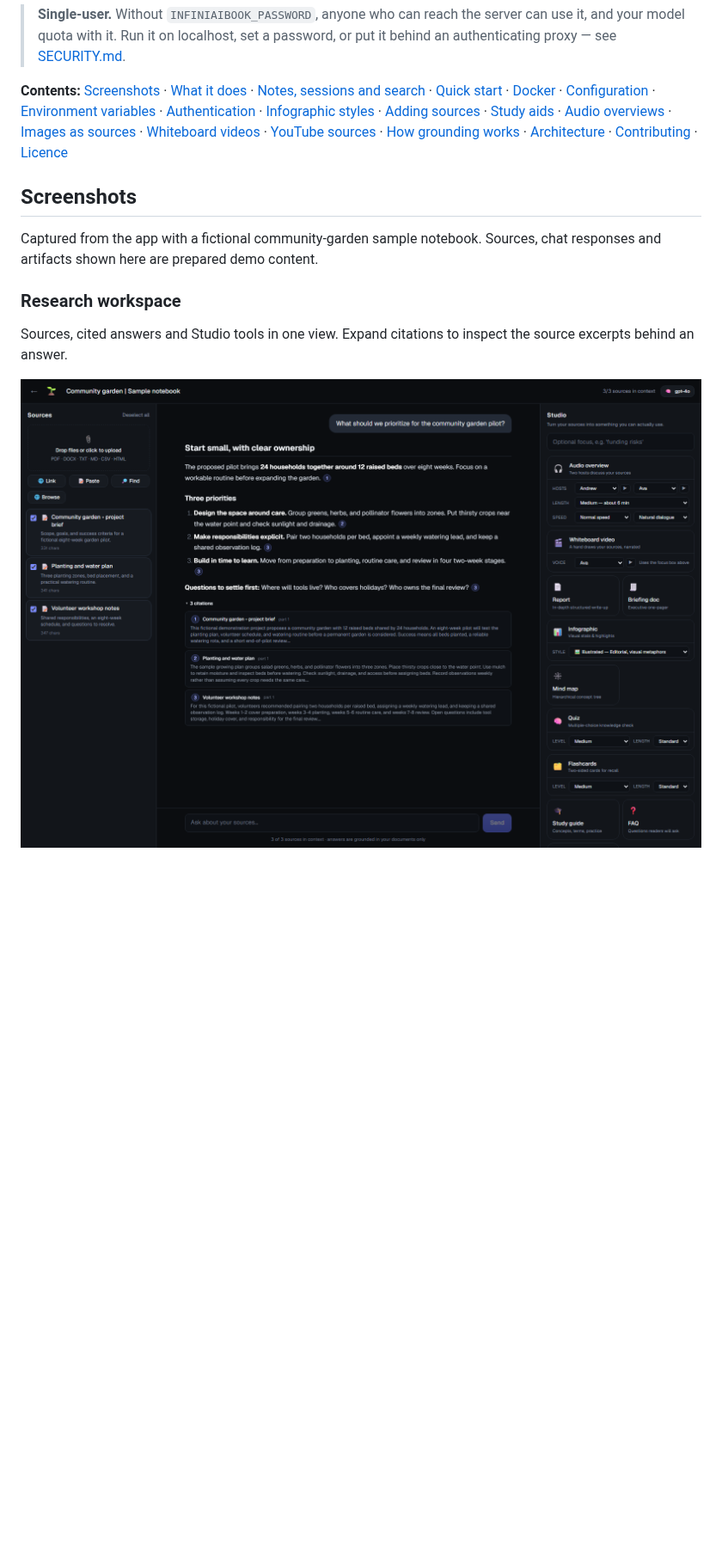
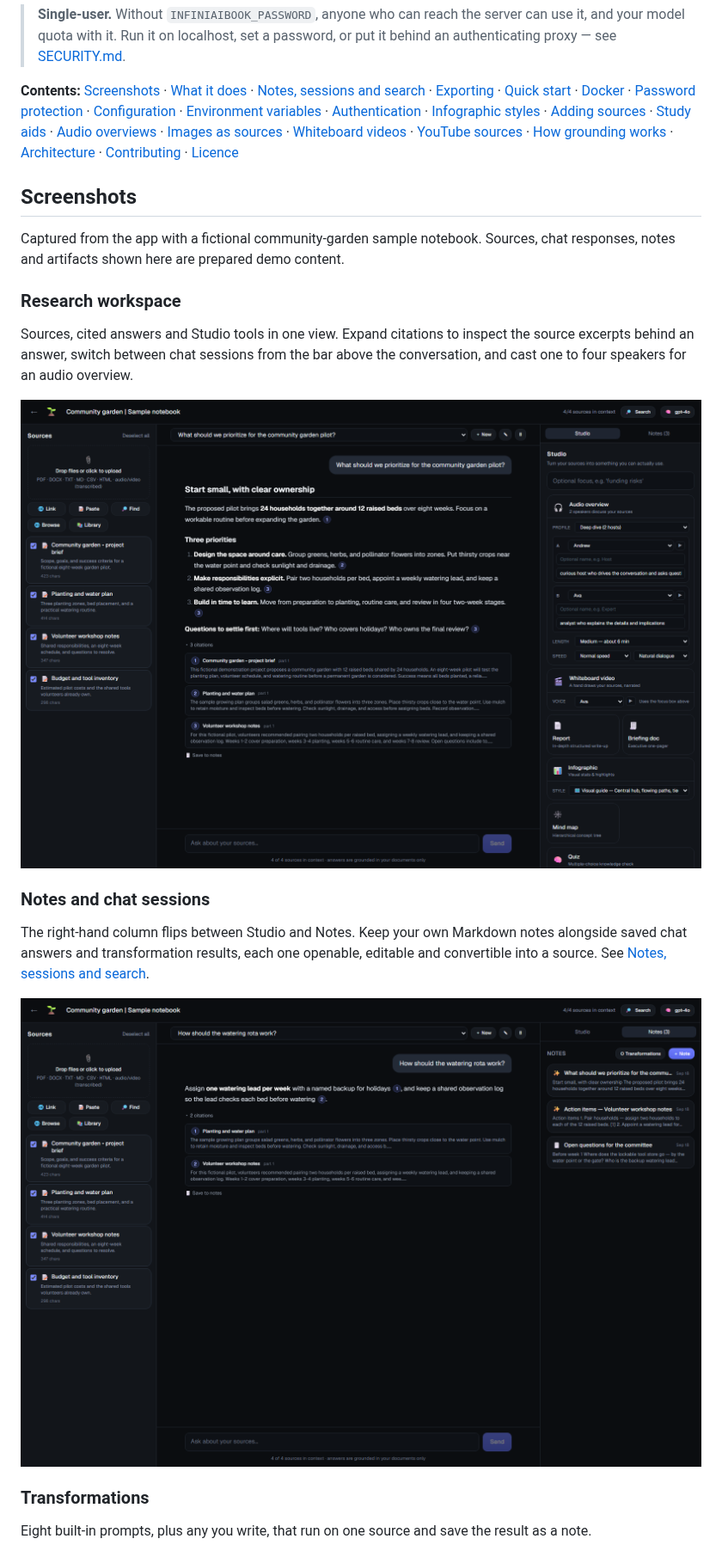
Before and after one commit to russrimm/InfiniAIBook, a Markdown page: README.md, the part around one of its changes. Shown at 86% size. Drawn GitHub-style; pictures changed too: docs/screenshots/notes.png (added), docs/screenshots/workspace.png; blank space fills up the shorter version.

Commit message:
docs: refresh README screenshots for notes, sessions, transformations and search
Replace the workspace screenshot with one showing the chat session bar,
Library, Search and multi-speaker audio controls, and add screenshots of
the Notes panel, Transformations dialog and cross-notebook Ask.

Co-authored-by: Copilot App <223556219+Copilot@users.noreply.github.com>

```diff
--- a/README.md
+++ b/README.md
@@ -21,8 +21,10 @@ are all here too.
 **Contents:** [Screenshots](#screenshots) ·
 [What it does](#what-it-does) ·
 [Notes, sessions and search](#notes-sessions-and-search) ·
+[Exporting](#exporting) ·
 [Quick start](#quick-start) ·
 [Docker](#docker) ·
+[Password protection](#password-protection) ·
 [Configuration](#configuration) ·
 [Environment variables](#environment-variables) ·
 [Authentication](#authentication-microsoft-entra-id) ·
@@ -41,11 +43,27 @@ are all here too.
 ## Screenshots
 
 Captured from the app with a fictional community-garden sample notebook.
-Sources, chat responses and artifacts shown here are prepared demo content.
+Sources, chat responses, notes and artifacts shown here are prepared demo content.
 
 ### Research workspace
 
 Sources, cited answers and Studio tools in one view. Expand citations to inspect
-the source excerpts behind an answer.
+the source excerpts behind an answer, switch between chat sessions from the bar
+above the conversation, and cast one to four speakers for an audio overview.
 
-![InfiniAIBook workspace with three selected sources, a cited chat answer and Studio generation tools](docs/screenshots/workspace.png)
+![InfiniAIBook workspace with four selected sources, a chat session picker, a cited chat answer and Studio generation tools including a multi-speaker audio overview](docs/screenshots/workspace.png)
+
+### Notes and chat sessions
+
+The right-hand column flips between Studio and Notes. Keep your own Markdown
+notes alongside saved chat answers and transformation results, each one
+openable, editable and convertible into a source. See
+[Notes, sessions and search](#notes-sessions-and-search).
+
+![Notes panel listing a saved chat answer, an AI-generated action list and a handwritten note, next to a second chat session about the watering rota](docs/screenshots/notes.png)
+
+### Transformations
+
+Eight built-in prompts, plus any you write, that run on one source and save the
+result as a note.
+
```
Also changed, not shown: other parts of README.md (+8 -0 lines), docs/screenshots/search.png (added), docs/screenshots/transformations.png (added).
